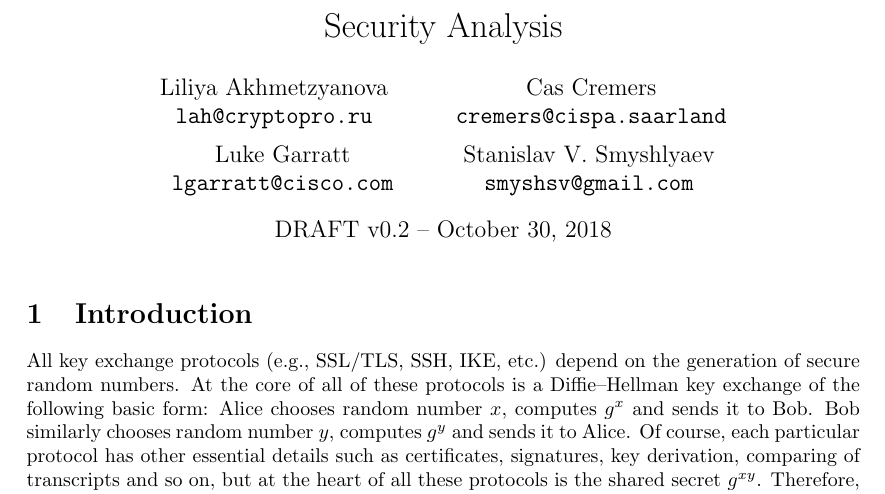
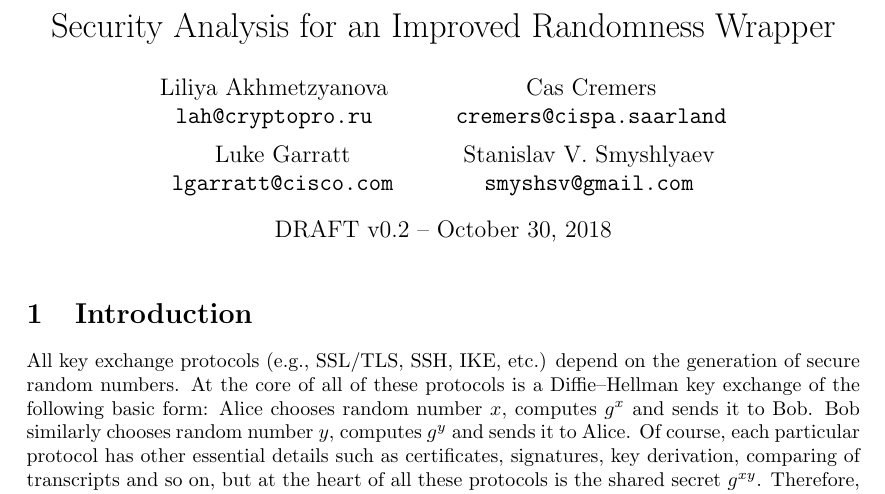
Before and after one commit to cfrg/draft-irtf-cfrg-randomness-improvements, a LaTeX document (security-analysis/randomness-improved.tex): part of page 1 of 10, cut at the place of the change. Compiled offline with pdfLaTeX; a LaTeX package or settings file that is missing is left out.

Commit message:
Made the title a bit more descriptive, but it can surely be further improved.

```diff
--- a/security-analysis/randomness-improved.tex
+++ b/security-analysis/randomness-improved.tex
@@ -52,7 +52,7 @@ notions, ff, primitives, mm]{cryptocode}
   Stanislav V. Smyshlyaev\\
   \texttt{smyshsv@gmail.com}
 }
-\title{Security Analysis}
+\title{Security Analysis for an Improved Randomness Wrapper}
 
 \date{DRAFT v0.2 -- October 30, 2018}
 \begin{document}
```
